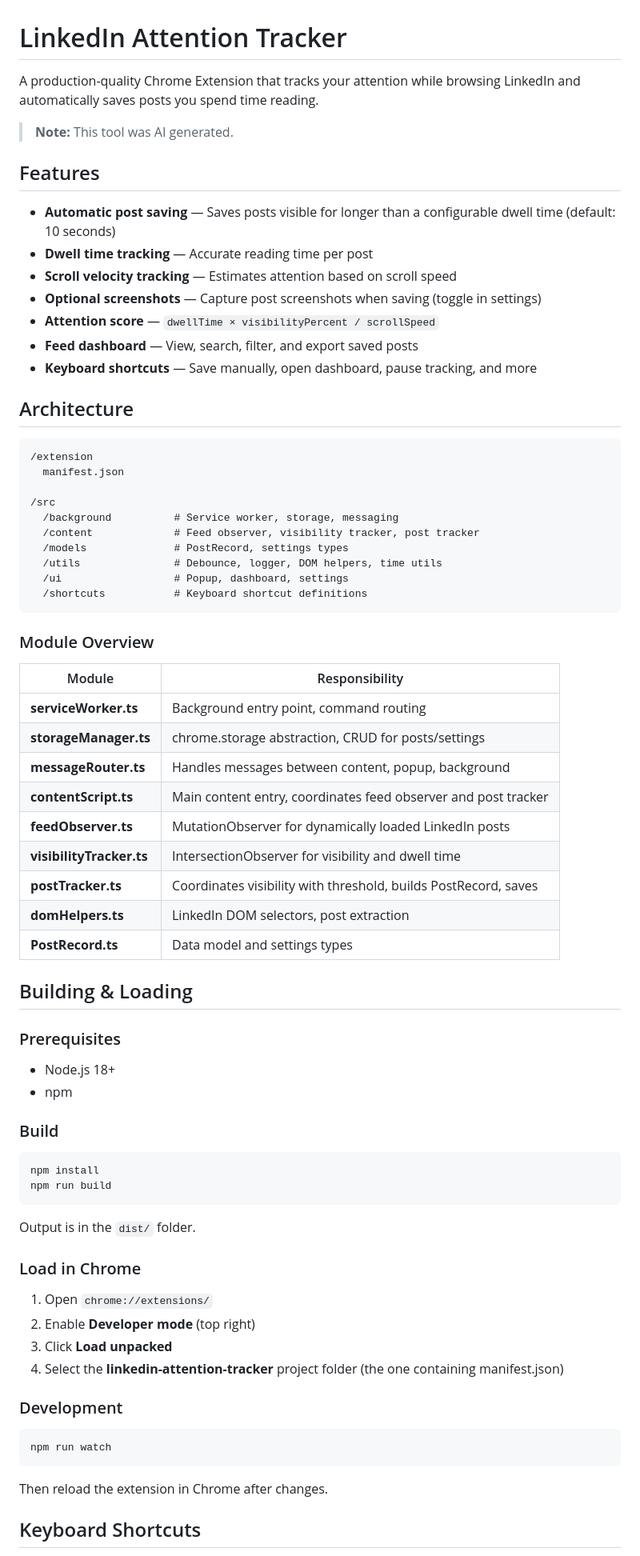
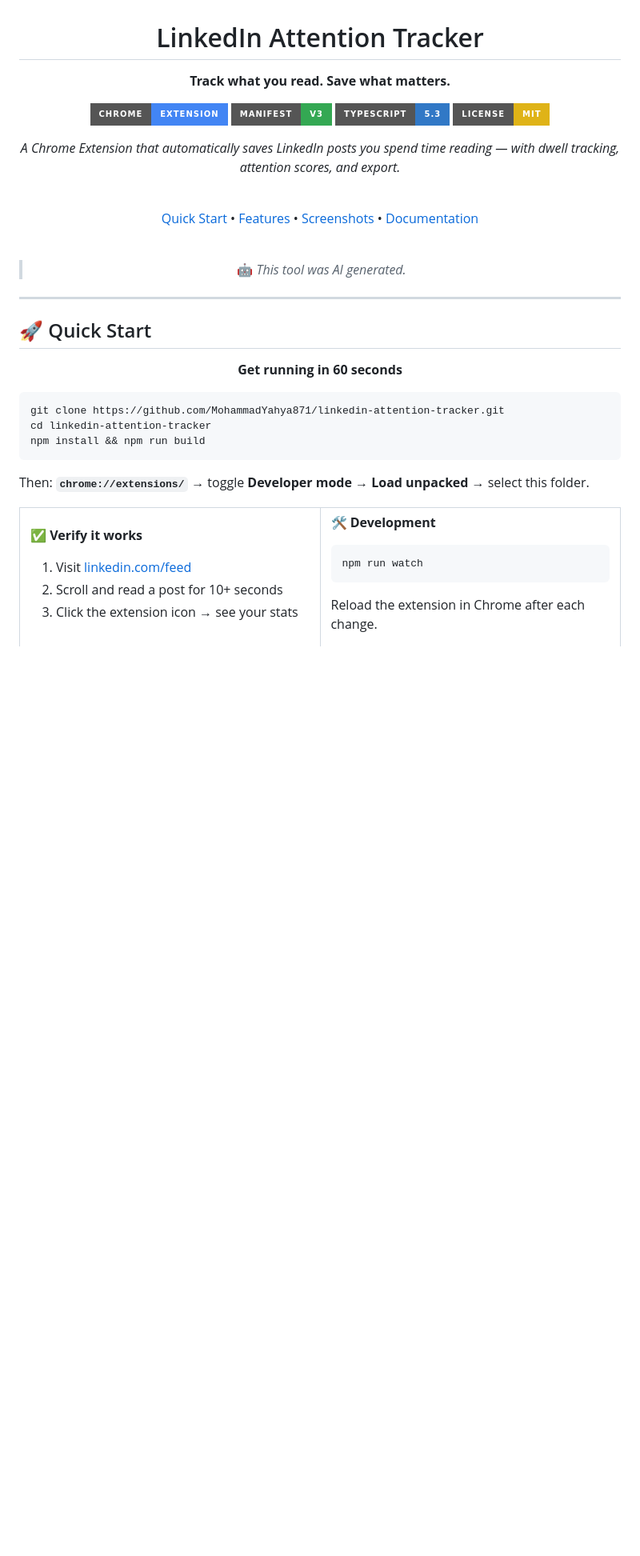
Before and after one commit to MohammadYahya871/linkedin-attention-tracker, a Markdown page: README.md, the part around one of its changes. Shown at 80% size. GitHub-like rendering; badges without logos; blank space fills up the shorter version.

````diff
--- a/README.md
+++ b/README.md
@@ -1,78 +3,64 @@
 # LinkedIn Attention Tracker
 
-A production-quality Chrome Extension that tracks your attention while browsing LinkedIn and automatically saves posts you spend time reading.
+**Track what you read. Save what matters.**
 
-> **Note:** This tool was AI generated.
+[![Chrome Extension](https://img.shields.io/badge/Chrome-Extension-4285F4?style=for-the-badge&logo=googlechrome&logoColor=white)](https://chrome.google.com/webstore)
+[![Manifest V3](https://img.shields.io/badge/Manifest-V3-34A853?style=for-the-badge&logo=googlechrome&logoColor=white)]()
+[![TypeScript](https://img.shields.io/badge/TypeScript-5.3-3178C6?style=for-the-badge&logo=typescript&logoColor=white)]()
+[![License: MIT](https://img.shields.io/badge/License-MIT-yellow.svg?style=for-the-badge)](https://opensource.org/licenses/MIT)
 
-## Features
+*A Chrome Extension that automatically saves LinkedIn posts you spend time reading — with dwell tracking, attention scores, and export.*
 
-- **Automatic post saving** — Saves posts visible for longer than a configurable dwell time (default: 10 seconds)
-- **Dwell time tracking** — Accurate reading time per post
-- **Scroll velocity tracking** — Estimates attention based on scroll speed
-- **Optional screenshots** — Capture post screenshots when saving (toggle in settings)
-- **Attention score** — `dwellTime × visibilityPercent / scrollSpeed`
-- **Feed dashboard** — View, search, filter, and export saved posts
-- **Keyboard shortcuts** — Save manually, open dashboard, pause tracking, and more
+<br>
 
-## Architecture
+[Quick Start](#-quick-start) • [Features](#-features) • [Screenshots](#-screenshots) • [Documentation](#-documentation)
 
-```
-/extension
-  manifest.json
+<br>
 
-/src
-  /background          # Service worker, storage, messaging
-  /content             # Feed observer, visibility tracker, post tracker
-  /models              # PostRecord, settings types
-  /utils               # Debounce, logger, DOM helpers, time utils
-  /ui                  # Popup, dashboard, settings
-  /shortcuts           # Keyboard shortcut definitions
+> 🤖 *This tool was AI generated.*
+
+</div>
+
+---
+
+## 🚀 Quick Start
+
+<div align="center">
+
+**Get running in 60 seconds**
+
+</div>
+
+```bash
+git clone https://github.com/MohammadYahya871/linkedin-attention-tracker.git
+cd linkedin-attention-tracker
+npm install && npm run build
 ```
 
-### Module Overview
+Then: **`chrome://extensions/`** → toggle **Developer mode** → **Load unpacked** → select this folder.
 
-| Module | Responsibility |
-|--------|----------------|
-| **serviceWorker.ts** | Background entry point, command routing |
-| **storageManager.ts** | chrome.storage abstraction, CRUD for posts/settings |
-| **messageRouter.ts** | Handles messages between content, popup, background |
-| **contentScript.ts** | Main content entry, coordinates feed observer and post tracker |
-| **feedObserver.ts** | MutationObserver for dynamically loaded LinkedIn posts |
-| **visibilityTracker.ts** | IntersectionObserver for visibility and dwell time |
-| **postTracker.ts** | Coordinates visibility with threshold, builds PostRecord, saves |
-| **domHelpers.ts** | LinkedIn DOM selectors, post extraction |
-| **PostRecord.ts** | Data model and settings types |
+<table>
+<tr>
+<td width="50%">
 
-## Building & Loading
+**✅ Verify it works**
 
-### Prerequisites
+1. Visit [linkedin.com/feed](https://www.linkedin.com/feed)
+2. Scroll and read a post for 10+ seconds
+3. Click the extension icon → see your stats
 
-- Node.js 18+
-- npm
+</td>
+<td width="50%">
 
-### Build
-
-```bash
-npm install
-npm run build
-```
-
-Output is in the `dist/` folder.
-
-### Load in Chrome
-
-1. Open `chrome://extensions/`
-2. Enable **Developer mode** (top right)
-3. Click **Load unpacked**
-4. Select the **linkedin-attention-tracker** project folder (the one containing manifest.json)
-
-### Development
+**🛠️ Development**
 
 ```bash
 npm run watch
 ```
 
-Then reload the extension in Chrome after changes.
+Reload the extension in Chrome after each change.
 
-## Keyboard Shortcuts
+</td>
+</tr>
+</table>
 
````
Also changed, not shown: other parts of README.md (+225 -34 lines).
